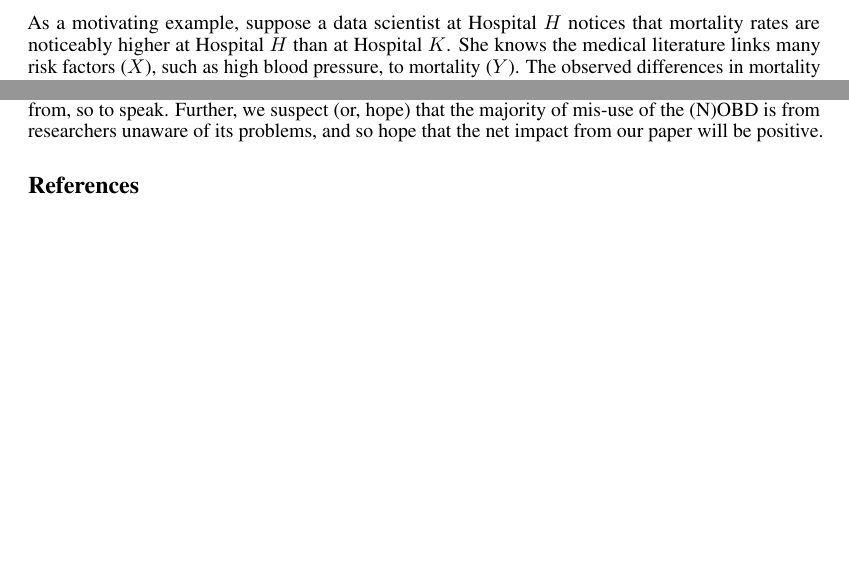
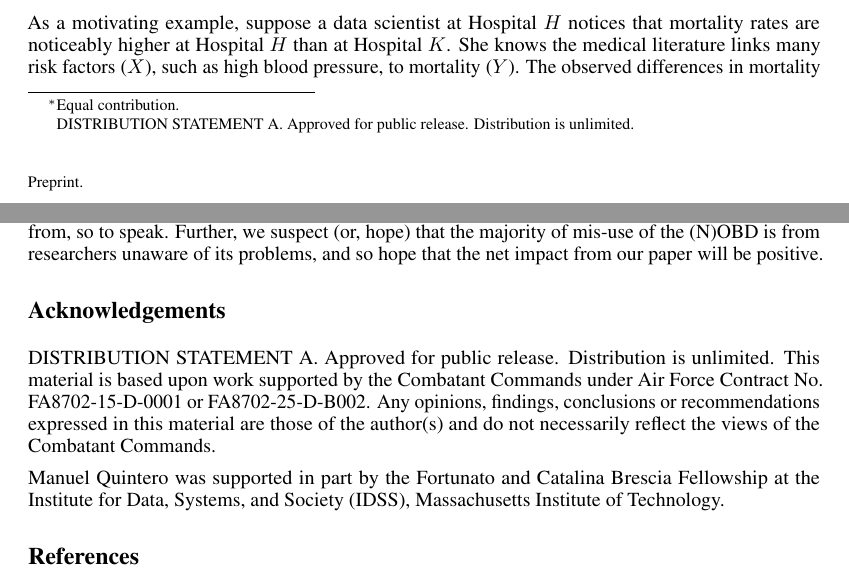
Before and after one commit to manuelquinteroc/OBD_AISTATS27, a LaTeX paper (neurips2026/neurips_2026.tex): two parts of pages 1 and 10 of 27 before the commit and two parts of pages 1 and 10 of 28 after it, joined at a grey line, cut so that both start at the same text, the shorter picture padded with empty space. Compiled offline with pdfLaTeX.

Commit message:
added dist statement

```diff
--- a/neurips2026/neurips_2026.tex
+++ b/neurips2026/neurips_2026.tex
@@ -105,7 +105,7 @@
 
 
 \author{%
-  Manuel Quintero\thanks{Equal contribution} \\
+  Manuel Quintero\thanks{Equal contribution.} \\
   Massachusetts Institute of Technology, Cambridge, MA, USA
   \And
   Advik Shreekumar$^*$ \\
@@ -154 +163,2 @@
 \maketitle
+\blfootnote{DISTRIBUTION STATEMENT A. Approved for public release. Distribution is unlimited.}
@@ -165,6 +174,11 @@ Scientists often want to explain why an outcome is different in two groups. For
 \input{Sections/05_sign_reversal}
 \input{Sections/06_conclusion}
 
+\section*{Acknowledgements}
+
+DISTRIBUTION STATEMENT A. Approved for public release. Distribution is unlimited. This material is based upon work supported by the Combatant Commands under Air Force Contract No. FA8702-15-D-0001 or FA8702-25-D-B002. Any opinions, findings, conclusions or recommendations expressed in this material are those of the author(s) and do not necessarily reflect the views of the Combatant Commands.
+
+Manuel Quintero was supported in part by the Fortunato and Catalina Brescia Fellowship at the Institute for Data, Systems, and Society (IDSS), Massachusetts Institute of Technology.
 \bibliographystyle{icml2026}
 \bibliography{OBD_signflip}
 
```
Also changed, not shown: neurips2026/neurips_2026.tex (12 more changed lines).
